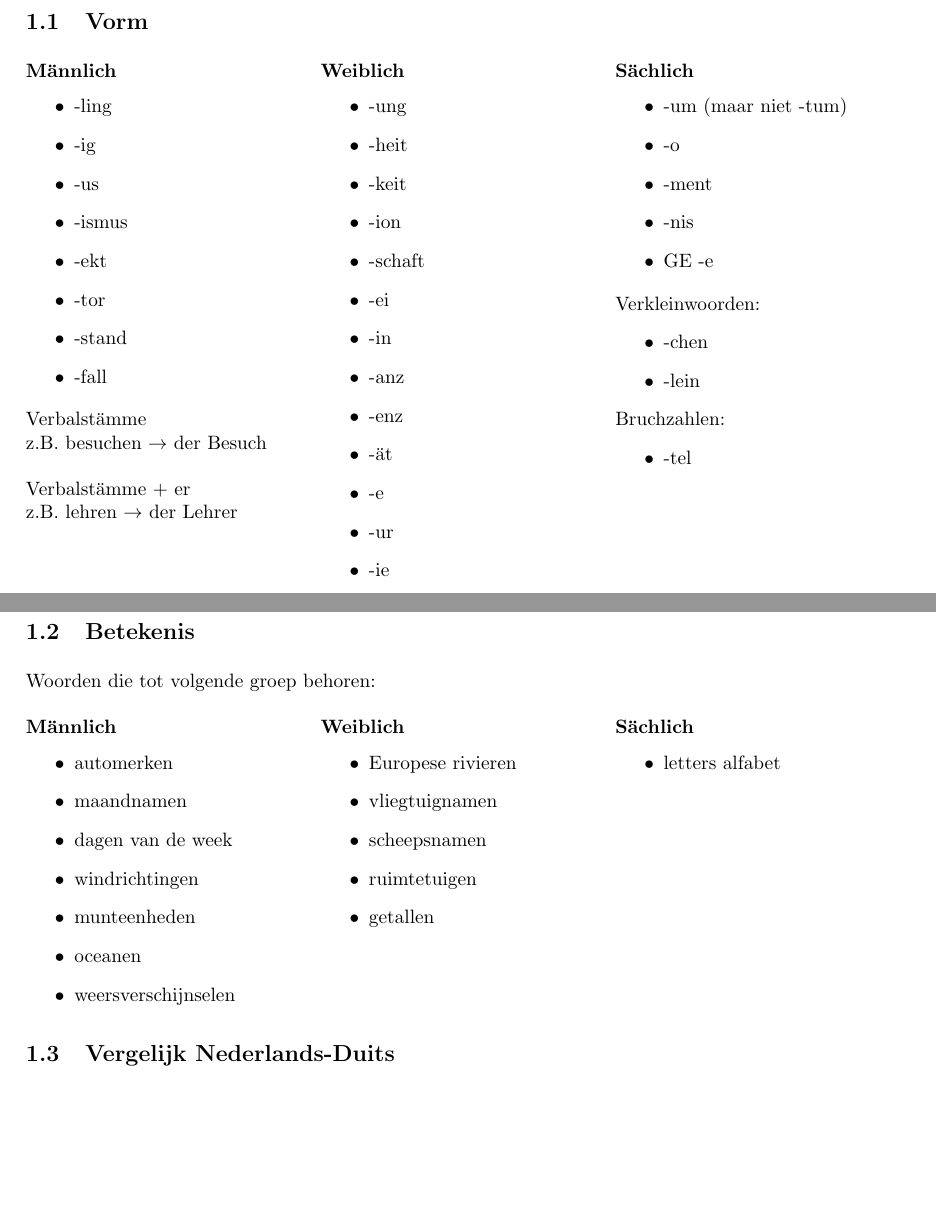
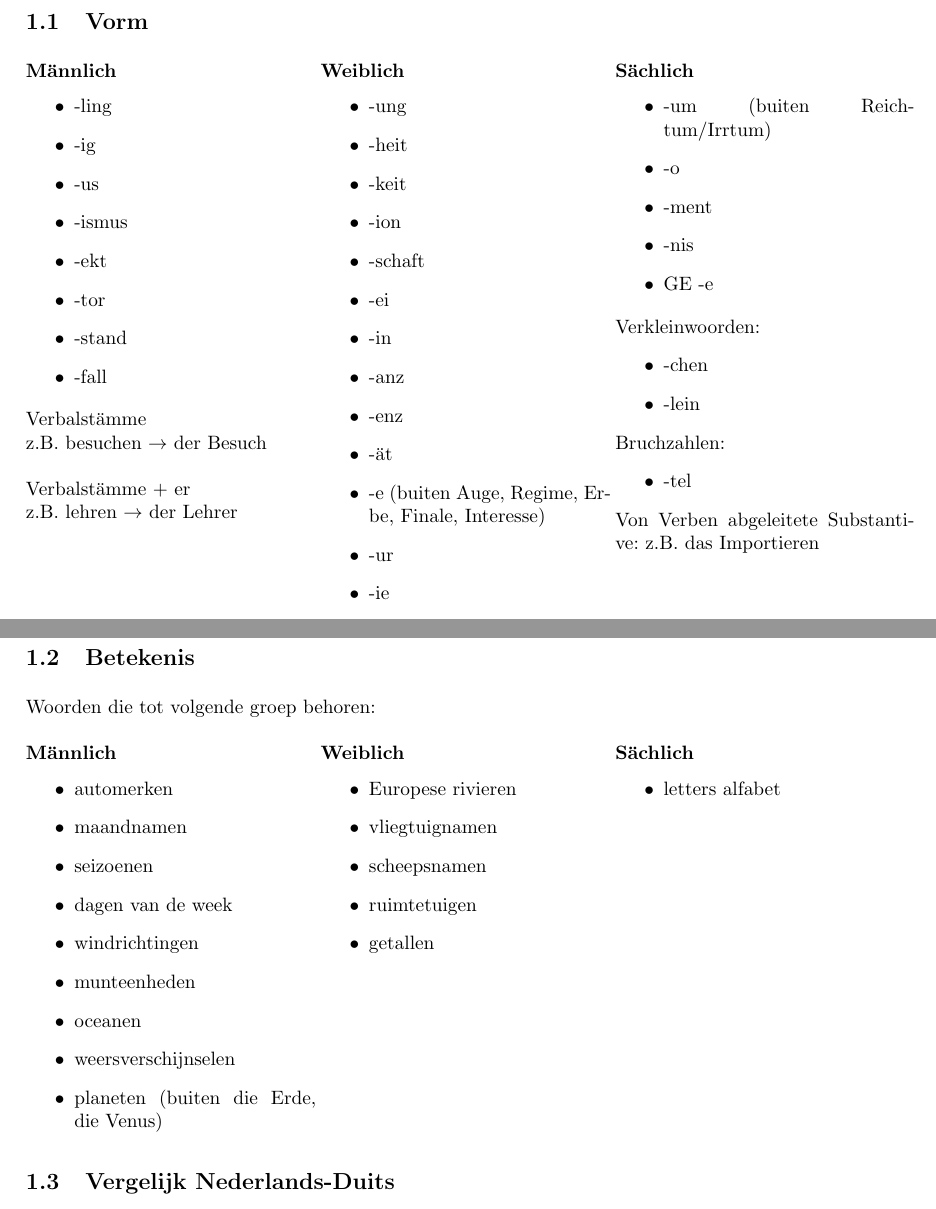
Before and after one commit to warreee/Duits_voor_Nederlandstaligen, a LaTeX thesis (main.tex, which reads tex/kapitel2_substantiv.tex): two parts of pages 8 and 9 of 55, joined at a grey line, cut so that both start at the same text, the shorter picture padded with empty space. Compiled offline with pdfLaTeX.

Commit message:
enkele correcties

```diff
--- a/tex/kapitel2_substantiv.tex
+++ b/tex/kapitel2_substantiv.tex
@@ -38,7 +38,7 @@ De volgende secties geven aanwijzigingen om het geslacht van het substantief te
  \item -anz
  \item -enz
  \item -ät
- \item -e
+ \item -e (buiten Auge, Regime, Erbe, Finale, Interesse)
  \item -ur
  \item -ie
  \item -ik
@@ -53,7 +53,7 @@ De volgende secties geven aanwijzigingen om het geslacht van het substantief te
 \begin{minipage}[t]{0,34\textwidth}
  \subsubsection{Sächlich}
  \begin{itemize}
- \item -um (maar niet -tum)
+ \item -um (buiten Reichtum/Irrtum)
  \item -o
  \item -ment
  \item -nis
@@ -68,6 +68,8 @@ De volgende secties geven aanwijzigingen om het geslacht van het substantief te
  \begin{itemize}
  \item -tel
  \end{itemize}
+ Von Verben abgeleitete Substantive:
+ z.B. das Importieren
 \end{minipage}
 
 
@@ -79,11 +81,13 @@ Woorden die tot volgende groep behoren:\\
  \begin{itemize}
  \item automerken
  \item maandnamen
+ \item seizoenen
  \item dagen van de week
  \item windrichtingen
  \item munteenheden
  \item oceanen
  \item weersverschijnselen
+ \item planeten (buiten die Erde, die Venus)
  \end{itemize}
 \end{minipage}
 \begin{minipage}[t]{0,33\textwidth}
```
Also changed, not shown: tex/kapitel1_artikel.tex (+1 -1 lines), tex/kapitel2_substantiv.tex (2 more changed lines).
